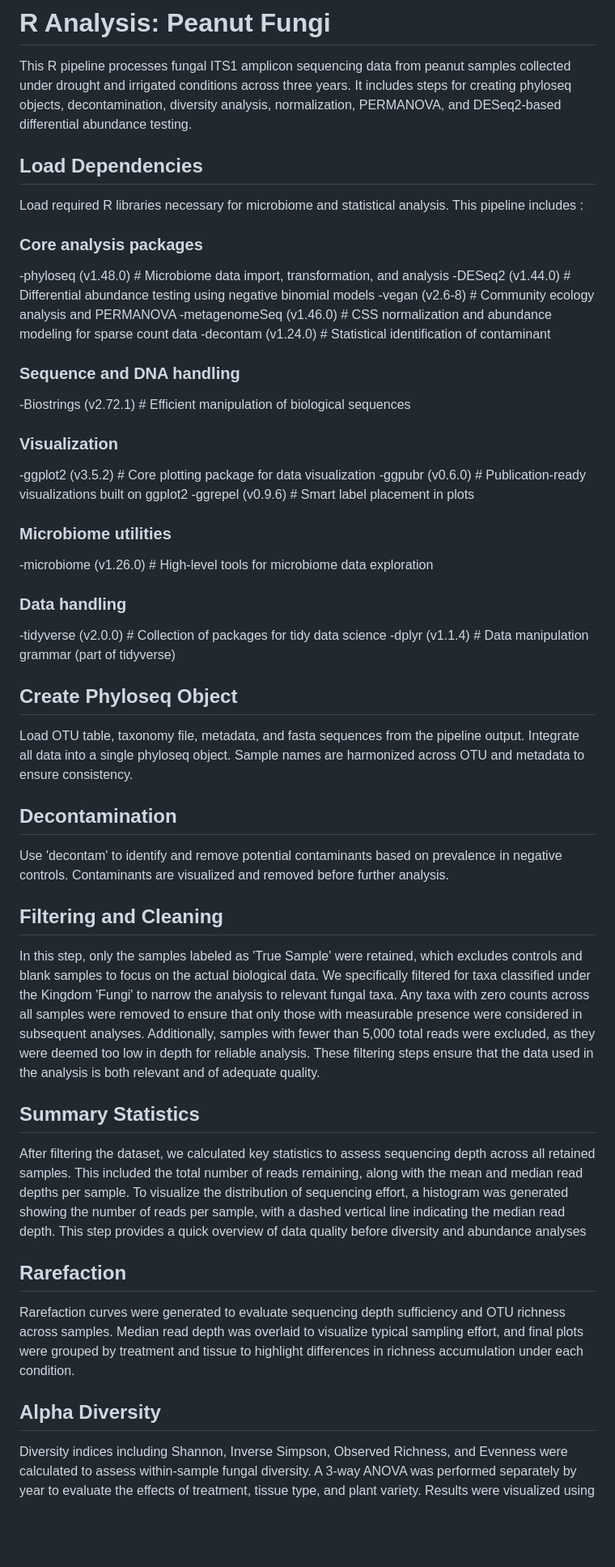
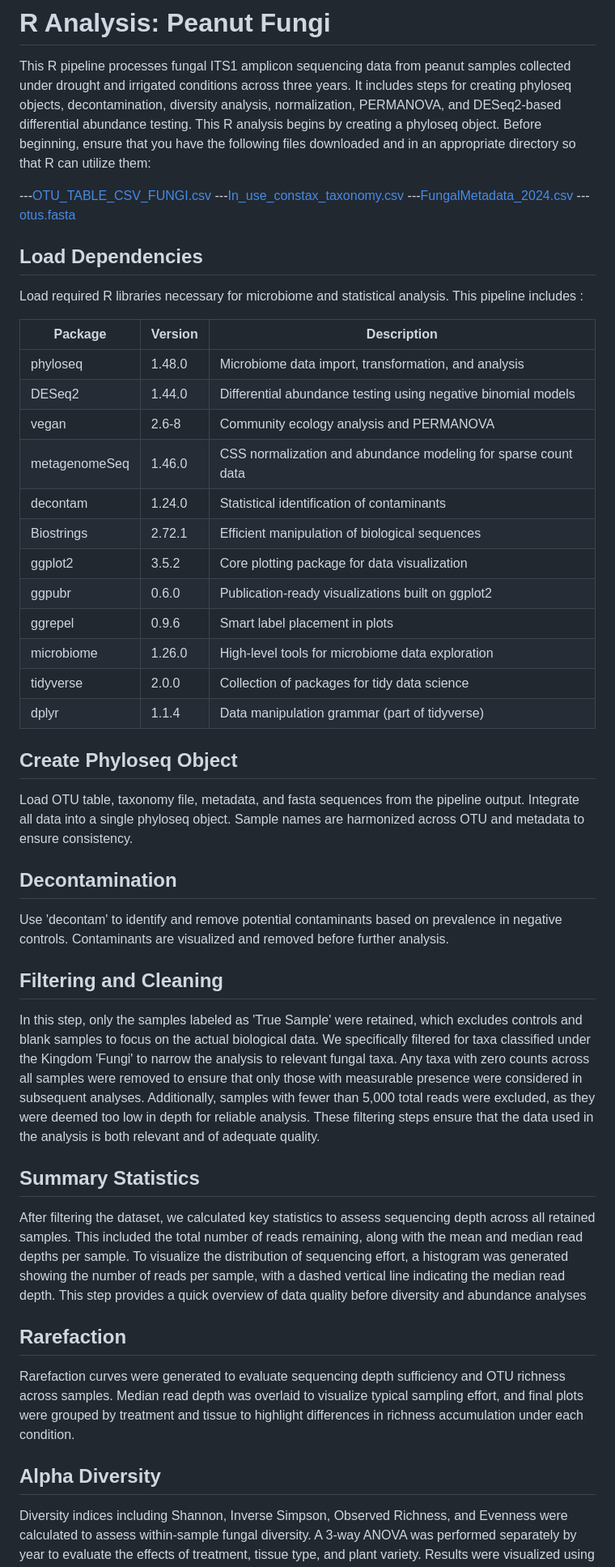
Before and after one commit to BZD0052/Peanut_fungal_microbiome, a Markdown page: README.md, the part around one of its changes. Shown at 81% size. Drawn GitHub-style; blank space fills up the shorter version.

Commit message:
Finallizing the readme files with some summary output links

```diff
--- a/README.md
+++ b/README.md
@@ -84,45 +84,46 @@ Bellow is the summary for this pipeline:
 This R pipeline processes fungal ITS1 amplicon sequencing data from peanut samples
 collected under drought and irrigated conditions across three years. It includes
 steps for creating phyloseq objects, decontamination, diversity analysis, normalization,
-PERMANOVA, and DESeq2-based differential abundance testing.
+PERMANOVA, and DESeq2-based differential abundance testing. This R analysis begins by
+creating a phyloseq object. Before beginning, ensure that you have the following files
+downloaded and in an appropriate directory so that R can utilize them:
 
-## Load Dependencies
+---[OTU_TABLE_CSV_FUNGI.csv](Phyloseq_input/OTU_TABLE_CSV_FUNGI.csv)
+---[In_use_constax_taxonomy.csv](Phyloseq_input/In_use_constax_taxonomy.csv)
+---[FungalMetadata_2024.csv](Phyloseq_input/FungalMetadata_2024.csv)
+---[otus.fasta](Phyloseq_input/otus.fasta)
+
+
+  ## Load Dependencies
   Load required R libraries necessary for microbiome and statistical analysis. This pipeline includes :
 
-  ### Core analysis packages
-   -phyloseq       (v1.48.0)   # Microbiome data import, transformation, and analysis
-   -DESeq2         (v1.44.0)   # Differential abundance testing using negative binomial models
-   -vegan          (v2.6-8)    # Community ecology analysis and PERMANOVA
-   -metagenomeSeq  (v1.46.0)   # CSS normalization and abundance modeling for sparse count data
-   -decontam       (v1.24.0)   # Statistical identification of contaminant
-
-  ### Sequence and DNA handling
-  -Biostrings     (v2.72.1)   # Efficient manipulation of biological sequences
-
-  ### Visualization
-  -ggplot2        (v3.5.2)    # Core plotting package for data visualization
-  -ggpubr         (v0.6.0)    # Publication-ready visualizations built on ggplot2
-  -ggrepel        (v0.9.6)    # Smart label placement in plots
-
-  ### Microbiome utilities
-  -microbiome     (v1.26.0)   # High-level tools for microbiome data exploration
-
-  ### Data handling
-  -tidyverse      (v2.0.0)    # Collection of packages for tidy data science
-  -dplyr          (v1.1.4)    # Data manipulation grammar (part of tidyverse)
+  | Package        | Version  | Description                                                  |
+  |----------------|----------|--------------------------------------------------------------|
+  | phyloseq       | 1.48.0   | Microbiome data import, transformation, and analysis         |
+  | DESeq2         | 1.44.0   | Differential abundance testing using negative binomial models|
+  | vegan          | 2.6-8    | Community ecology analysis and PERMANOVA                     |
+  | metagenomeSeq  | 1.46.0   | CSS normalization and abundance modeling for sparse count data|
+  | decontam       | 1.24.0   | Statistical identification of contaminants                   |
+  | Biostrings     | 2.72.1   | Efficient manipulation of biological sequences               |
+  | ggplot2        | 3.5.2    | Core plotting package for data visualization                 |
+  | ggpubr         | 0.6.0    | Publication-ready visualizations built on ggplot2            |
+  | ggrepel        | 0.9.6    | Smart label placement in plots                               |
+  | microbiome     | 1.26.0   | High-level tools for microbiome data exploration             |
+  | tidyverse      | 2.0.0    | Collection of packages for tidy data science                 |
+  | dplyr          | 1.1.4    | Data manipulation grammar (part of tidyverse)                |
 
 
 
-## Create Phyloseq Object
+  ## Create Phyloseq Object
    Load OTU table, taxonomy file, metadata, and fasta sequences from the pipeline output.
    Integrate all data into a single phyloseq object. Sample names are harmonized across
    OTU and metadata to ensure consistency.
 
-## Decontamination
+  ## Decontamination
    Use 'decontam' to identify and remove potential contaminants based on prevalence in
    negative controls. Contaminants are visualized and removed before further analysis.
 
-## Filtering and Cleaning
+  ## Filtering and Cleaning
    In this step, only the samples labeled as 'True Sample' were retained, which excludes
    controls and blank samples to focus on the actual biological data. We specifically filtered
    for taxa classified under the Kingdom 'Fungi' to narrow the analysis to relevant fungal taxa.
@@ -132,7 +133,7 @@ PERMANOVA, and DESeq2-based differential abundance testing.
    These filtering steps ensure that the data used in the analysis is both relevant and of
    adequate quality.
 
-## Summary Statistics
+  ## Summary Statistics
    After filtering the dataset, we calculated key statistics to assess sequencing depth across
    all retained samples. This included the total number of reads remaining, along with the mean
    and median read depths per sample. To visualize the distribution of sequencing effort,
@@ -140,13 +141,13 @@ PERMANOVA, and DESeq2-based differential abundance testing.
    indicating the median read depth. This step provides a quick overview of data quality before
    diversity and abundance analyses
 
-## Rarefaction
+  ## Rarefaction
    Rarefaction curves were generated to evaluate sequencing depth sufficiency and OTU richness
    across samples. Median read depth was overlaid to visualize typical sampling effort, and
    final plots were grouped by treatment and tissue to highlight differences in richness
    accumulation under each condition.
 
-## Alpha Diversity
+  ## Alpha Diversity
    Diversity indices including Shannon, Inverse Simpson, Observed Richness, and Evenness were
    calculated to assess within-sample fungal diversity. A 3-way ANOVA was performed separately
    by year to evaluate the effects of treatment, tissue type, and plant variety. Results were
```
Also changed, not shown: other parts of README.md (+29 -10 lines).
